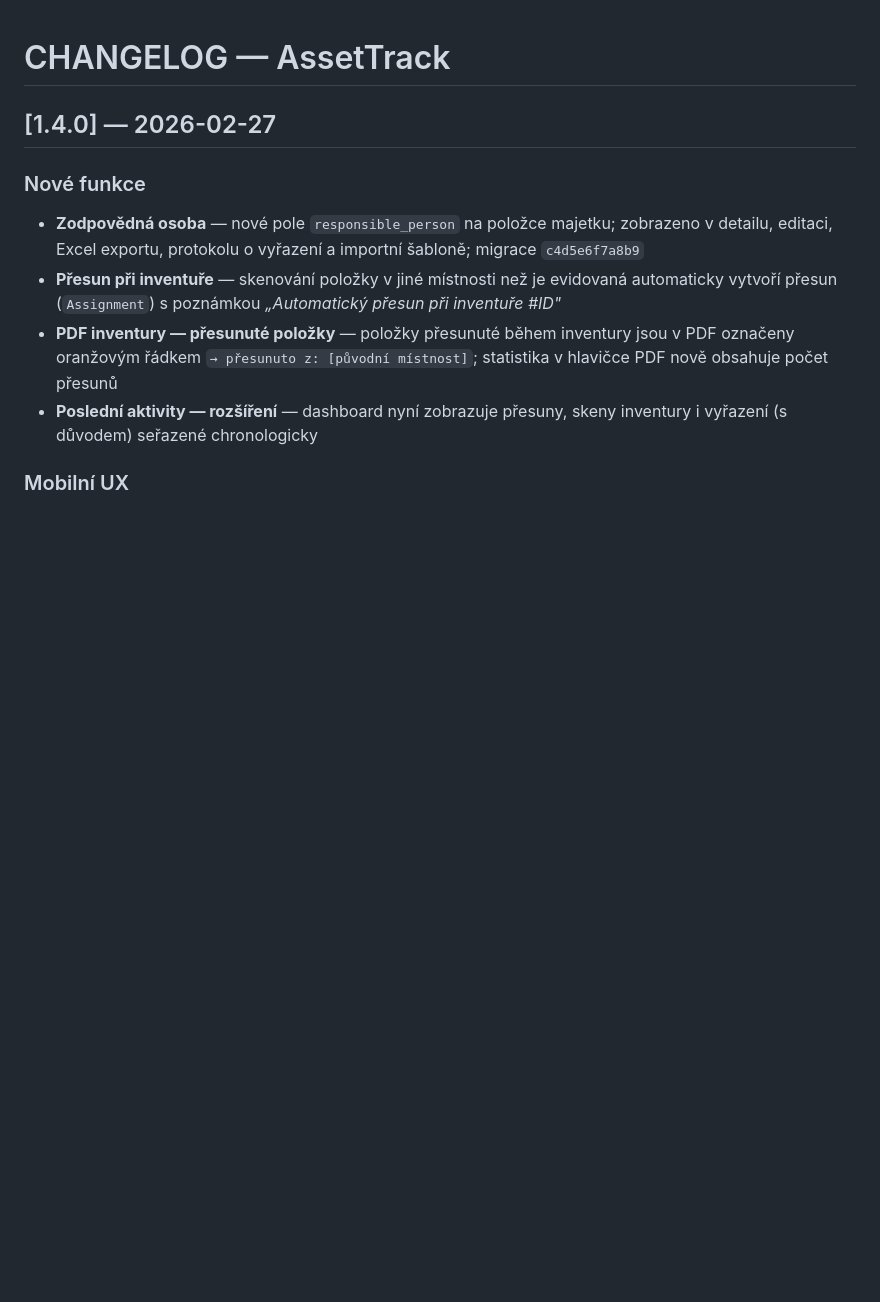
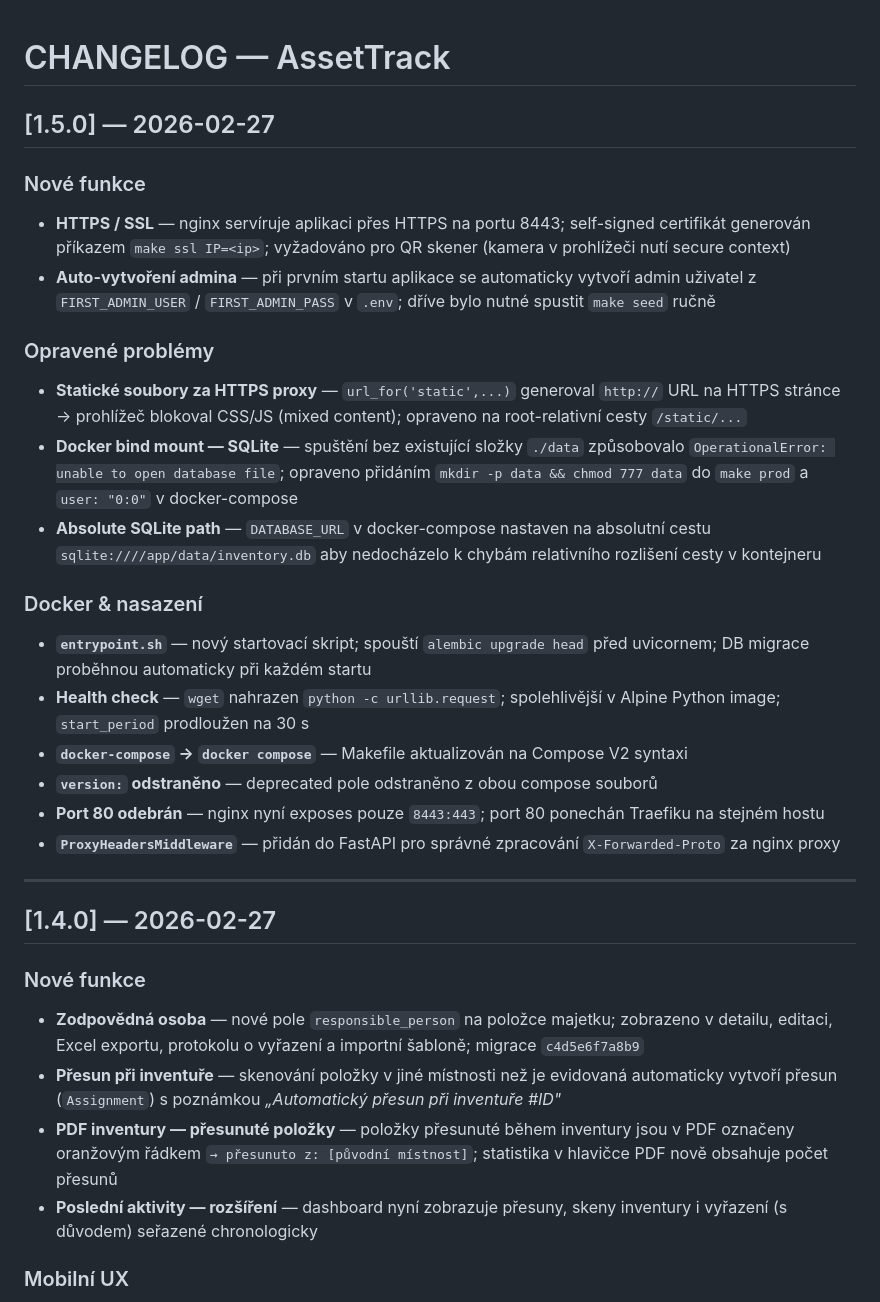
Before and after one commit to Th0masis/AssetTrack, a Markdown page: CHANGELOG.md, the part around the change. Rendered like a GitHub page; blank space fills up the shorter version.

Commit message:
docs: add CHANGELOG entry for v1.5.0
Co-Authored-By: Claude Sonnet 4.6 <noreply@anthropic.com>

```diff
--- a/CHANGELOG.md
+++ b/CHANGELOG.md
@@ -1,4 +1,28 @@
 # CHANGELOG — AssetTrack
+
+## [1.5.0] — 2026-02-27
+
+### Nové funkce
+
+- **HTTPS / SSL** — nginx servíruje aplikaci přes HTTPS na portu 8443; self-signed certifikát generován příkazem `make ssl IP=<ip>`; vyžadováno pro QR skener (kamera v prohlížeči nutí secure context)
+- **Auto-vytvoření admina** — při prvním startu aplikace se automaticky vytvoří admin uživatel z `FIRST_ADMIN_USER` / `FIRST_ADMIN_PASS` v `.env`; dříve bylo nutné spustit `make seed` ručně
+
+### Opravené problémy
+
+- **Statické soubory za HTTPS proxy** — `url_for('static',...)` generoval `http://` URL na HTTPS stránce → prohlížeč blokoval CSS/JS (mixed content); opraveno na root-relativní cesty `/static/...`
+- **Docker bind mount — SQLite** — spuštění bez existující složky `./data` způsobovalo `OperationalError: unable to open database file`; opraveno přidáním `mkdir -p data && chmod 777 data` do `make prod` a `user: "0:0"` v docker-compose
+- **Absolute SQLite path** — `DATABASE_URL` v docker-compose nastaven na absolutní cestu `sqlite:////app/data/inventory.db` aby nedocházelo k chybám relativního rozlišení cesty v kontejneru
+
+### Docker & nasazení
+
+- **`entrypoint.sh`** — nový startovací skript; spouští `alembic upgrade head` před uvicornem; DB migrace proběhnou automaticky při každém startu
+- **Health check** — `wget` nahrazen `python -c urllib.request`; spolehlivější v Alpine Python image; `start_period` prodloužen na 30 s
+- **`docker-compose` → `docker compose`** — Makefile aktualizován na Compose V2 syntaxi
+- **`version:` odstraněno** — deprecated pole odstraněno z obou compose souborů
+- **Port 80 odebrán** — nginx nyní exposes pouze `8443:443`; port 80 ponechán Traefiku na stejném hostu
+- **`ProxyHeadersMiddleware`** — přidán do FastAPI pro správné zpracování `X-Forwarded-Proto` za nginx proxy
+
+---
 
 ## [1.4.0] — 2026-02-27
 
```
